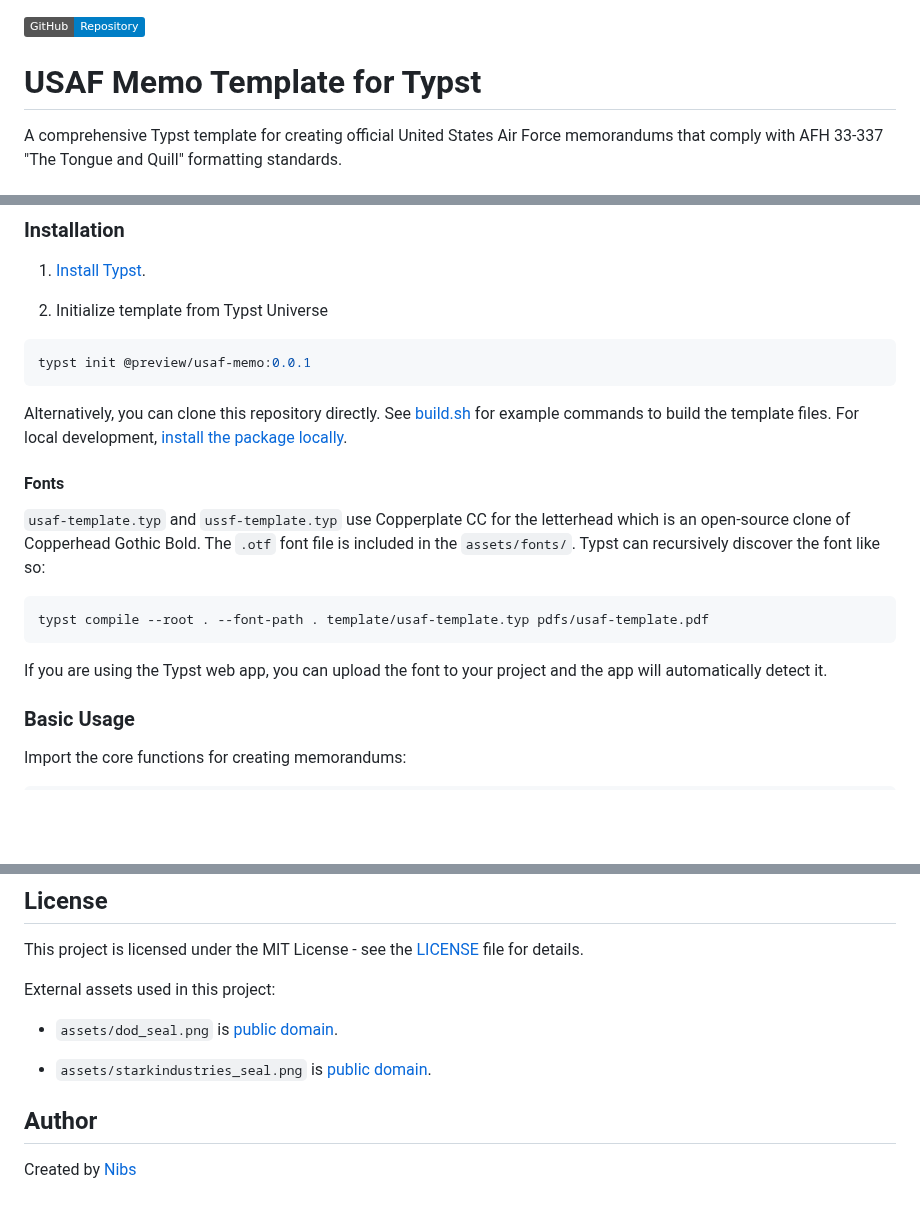
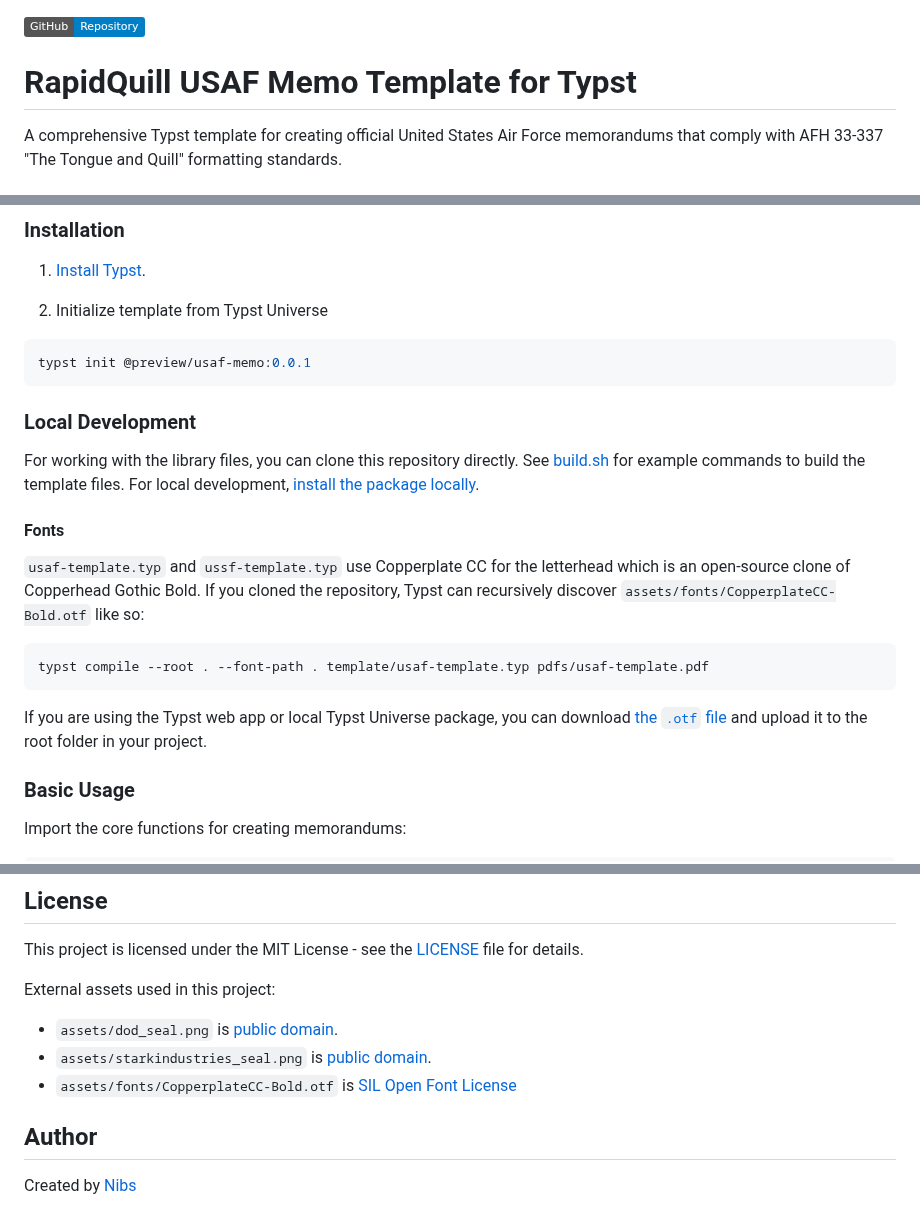
Before and after one commit to nibsbin/tonguetoquill-usaf-memo, a Markdown page: README.md, 3 parts joined by grey strips. Drawn GitHub-style; badges without logos; blank space fills up the shorter version.

Commit message:
Add CopperplateCC license

````diff
--- a/README.md
+++ b/README.md
@@ -1,7 +1,7 @@
 
 [![github-repository](https://img.shields.io/badge/GitHub-Repository-blue?logo=github)](https://github.com/SnpM/typst-usaf-memo)
 
-# USAF Memo Template for Typst
+# RapidQuill USAF Memo Template for Typst
 
 A comprehensive Typst template for creating official United States Air Force memorandums that comply with AFH 33-337 "The Tongue and Quill" formatting standards.
 
@@ -27,17 +27,19 @@ A comprehensive Typst template for creating official United States Air Force mem
 typst init @preview/usaf-memo:0.0.1
 ```
 
-Alternatively, you can clone this repository directly. See [build.sh](build.sh) for example commands to build the template files. For local development, [install the package locally](https://github.com/typst/packages/tree/main?tab=readme-ov-file#local-packages).
+### Local Development
+
+For working with the library files, you can clone this repository directly. See [build.sh](build.sh) for example commands to build the template files. For local development, [install the package locally](https://github.com/typst/packages/tree/main?tab=readme-ov-file#local-packages).
 
 #### Fonts
 
-`usaf-template.typ` and `ussf-template.typ` use Copperplate CC for the letterhead which is an open-source clone of Copperhead Gothic Bold. The `.otf` font file is included in the `assets/fonts/`. Typst can recursively discover the font like so:
+`usaf-template.typ` and `ussf-template.typ` use Copperplate CC for the letterhead which is an open-source clone of Copperhead Gothic Bold. If you cloned the repository, Typst can recursively discover `assets/fonts/CopperplateCC-Bold.otf` like so:
 
 ```bash
 typst compile --root . --font-path . template/usaf-template.typ pdfs/usaf-template.pdf
 ```
 
-If you are using the Typst web app, you can upload the font to your project and the app will automatically detect it.
+If you are using the Typst web app or local Typst Universe package, you can download [the `.otf` file](https://github.com/SnpM/typst-usaf-memo/blob/main/assets/fonts/CopperplateCC-Bold.otf) and upload it to the root folder in your project.
 
 ### Basic Usage
 
@@ -233,8 +235,8 @@ This project is licensed under the MIT License - see the [LICENSE](LICENSE) file
 External assets used in this project:
 
 - `assets/dod_seal.png` is [public domain](https://commons.wikimedia.org/wiki/File:Seal_of_the_United_States_Department_of_Defense_(2001%E2%80%932022).svg).
-
 - `assets/starkindustries_seal.png` is [public domain](https://commons.wikimedia.org/wiki/File:Stark_Industries.png).
+- `assets/fonts/CopperplateCC-Bold.otf` is [SIL Open Font License](./assets/fonts/LICENSE.md)
 
 ## Author
 
````
Also changed, not shown: assets/fonts/LICENSE.md (added, +79 -0 lines).
